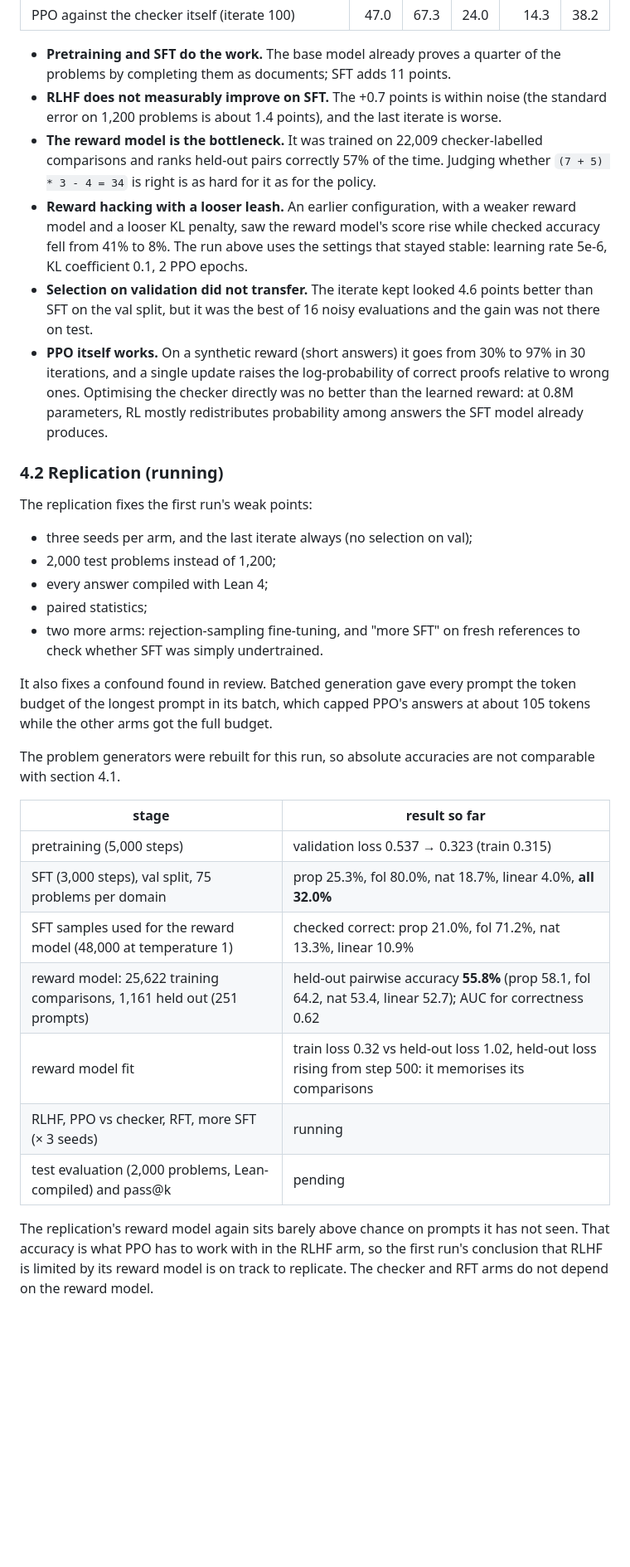
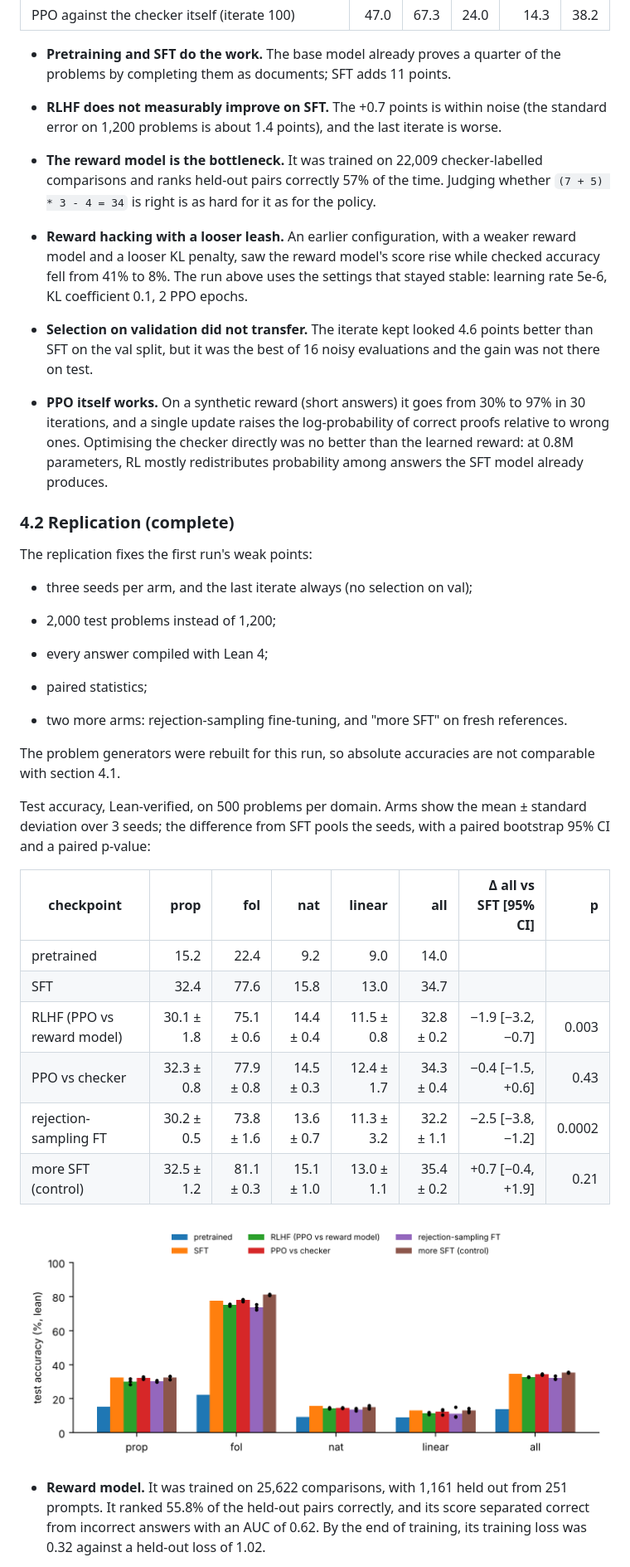
Before and after one commit to rbahl1/nanogpt, a Markdown page: REPORT.md, the part around one of its changes. Shown at 83% size. Rendered like a GitHub page; pictures changed too: results/fig_test_accuracy.png (added); blank space fills up the shorter version.

```diff
--- a/REPORT.md
+++ b/REPORT.md
@@ -106,45 +129,56 @@ Accuracy on 1,200 held-out test problems (300 per domain), greedy decoding, judg
 
 * **Pretraining and SFT do the work.** The base model already proves a quarter of the problems by completing them as
   documents; SFT adds 11 points.
+
 * **RLHF does not measurably improve on SFT.** The +0.7 points is within noise (the standard error on 1,200 problems is
   about 1.4 points), and the last iterate is worse.
+
 * **The reward model is the bottleneck.** It was trained on 22,009 checker-labelled comparisons and ranks held-out pairs
   correctly 57% of the time. Judging whether `(7 + 5) * 3 - 4 = 34` is right is as hard for it as for the policy.
+
 * **Reward hacking with a looser leash.** An earlier configuration, with a weaker reward model and a looser KL penalty,
   saw the reward model's score rise while checked accuracy fell from 41% to 8%. The run above uses the settings that
   stayed stable: learning rate 5e-6, KL coefficient 0.1, 2 PPO epochs.
+
 * **Selection on validation did not transfer.** The iterate kept looked 4.6 points better than SFT on the val split,
   but it was the best of 16 noisy evaluations and the gain was not there on test.
+
 * **PPO itself works.** On a synthetic reward (short answers) it goes from 30% to 97% in 30 iterations, and a single
   update raises the log-probability of correct proofs relative to wrong ones. Optimising the checker directly was no
   better than the learned reward: at 0.8M parameters, RL mostly redistributes probability among answers the SFT model
   already produces.
 
-### 4.2 Replication (running)
+### 4.2 Replication (complete)
 
 The replication fixes the first run's weak points:
+
 * three seeds per arm, and the last iterate always (no selection on val);
+
 * 2,000 test problems instead of 1,200;
+
 * every answer compiled with Lean 4;
+
 * paired statistics;
-* two more arms: rejection-sampling fine-tuning, and "more SFT" on fresh references to check whether SFT was simply
-  undertrained.
 
-It also fixes a confound found in review. Batched generation gave every prompt the token budget of the longest prompt
-in its batch, which capped PPO's answers at about 105 tokens while the other arms got the full budget.
+* two more arms: rejection-sampling fine-tuning, and "more SFT" on fresh references.
 
 The problem generators were rebuilt for this run, so absolute accuracies are not comparable with section 4.1.
 
-| stage | result so far |
-|---|---|
-| pretraining (5,000 steps) | validation loss 0.537 → 0.323 (train 0.315) |
-| SFT (3,000 steps), val split, 75 problems per domain | prop 25.3%, fol 80.0%, nat 18.7%, linear 4.0%, **all 32.0%** |
-| SFT samples used for the reward model (48,000 at temperature 1) | checked correct: prop 21.0%, fol 71.2%, nat 13.3%, linear 10.9% |
-| reward model: 25,622 training comparisons, 1,161 held out (251 prompts) | held-out pairwise accuracy **55.8%** (prop 58.1, fol 64.2, nat 53.4, linear 52.7); AUC for correctness 0.62 |
-| reward model fit | train loss 0.32 vs held-out loss 1.02, held-out loss rising from step 500: it memorises its comparisons |
-| RLHF, PPO vs checker, RFT, more SFT (× 3 seeds) | running |
-| test evaluation (2,000 problems, Lean-compiled) and pass@k | pending |
+Test accuracy, Lean-verified, on 500 problems per domain. Arms show the mean ± standard deviation over 3 seeds; the
+difference from SFT pools the seeds, with a paired bootstrap 95% CI and a paired p-value:
 
-The replication's reward model again sits barely above chance on prompts it has not seen. That accuracy is what PPO
-has to work with in the RLHF arm, so the first run's conclusion that RLHF is limited by its reward model is on track to
-replicate. The checker and RFT arms do not depend on the reward model.
+| checkpoint | prop | fol | nat | linear | all | Δ all vs SFT [95% CI] | p |
+|---|--:|--:|--:|--:|--:|--:|--:|
+| pretrained | 15.2 | 22.4 | 9.2 | 9.0 | 14.0 | | |
+| SFT | 32.4 | 77.6 | 15.8 | 13.0 | 34.7 | | |
+| RLHF (PPO vs reward model) | 30.1 ± 1.8 | 75.1 ± 0.6 | 14.4 ± 0.4 | 11.5 ± 0.8 | 32.8 ± 0.2 | −1.9 [−3.2, −0.7] | 0.003 |
+| PPO vs checker | 32.3 ± 0.8 | 77.9 ± 0.8 | 14.5 ± 0.3 | 12.4 ± 1.7 | 34.3 ± 0.4 | −0.4 [−1.5, +0.6] | 0.43 |
+| rejection-sampling FT | 30.2 ± 0.5 | 73.8 ± 1.6 | 13.6 ± 0.7 | 11.3 ± 3.2 | 32.2 ± 1.1 | −2.5 [−3.8, −1.2] | 0.0002 |
+| more SFT (control) | 32.5 ± 1.2 | 81.1 ± 0.3 | 15.1 ± 1.0 | 13.0 ± 1.1 | 35.4 ± 0.2 | +0.7 [−0.4, +1.9] | 0.21 |
+
+![Test accuracy by domain; dots are individual seeds.](results/fig_test_accuracy.png)
+
+* **Reward model.** It was trained on 25,622 comparisons, with 1,161 held out from 251 prompts. It ranked 55.8% of the
+  held-out pairs correctly, and its score separated correct from incorrect answers with an AUC of 0.62. By the end of
+  training, its training loss was 0.32 against a held-out loss of 1.02.
+
```
Also changed, not shown: other parts of REPORT.md (+41 -11 lines), results/summary.md (+29 -0 lines), 8 other files.
